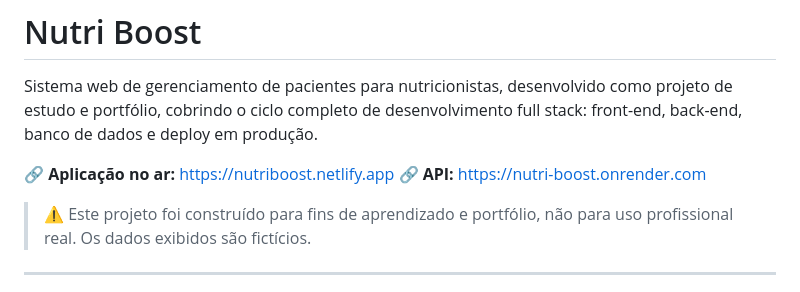
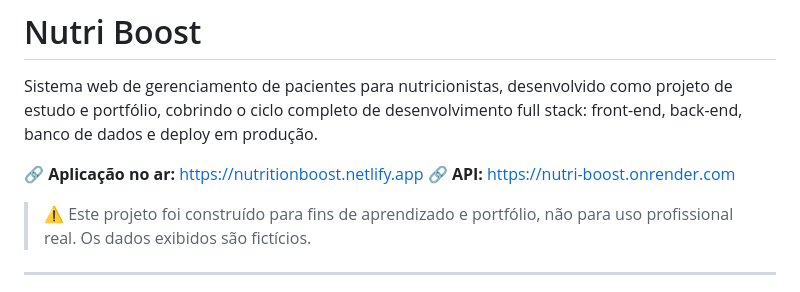
Before and after one commit to HenriqueHiideki/Nutri-Boost, a Markdown page: README.md, the part around the change. GitHub-like rendering.

Commit message:
Fix application link in README.md

```diff
--- a/README.md
+++ b/README.md
@@ -2,7 +2,7 @@
 
 Sistema web de gerenciamento de pacientes para nutricionistas, desenvolvido como projeto de estudo e portfólio, cobrindo o ciclo completo de desenvolvimento full stack: front-end, back-end, banco de dados e deploy em produção.
 
-**🔗 Aplicação no ar:** [https://nutriboost.netlify.app](https://nutritionboost.netlify.app)
+**🔗 Aplicação no ar:** [https://nutritionboost.netlify.app](https://nutritionboost.netlify.app)
 **🔗 API:** [https://nutri-boost.onrender.com](https://nutri-boost.onrender.com)
 
 > ⚠️ Este projeto foi construído para fins de aprendizado e portfólio, não para uso profissional real. Os dados exibidos são fictícios.
```
